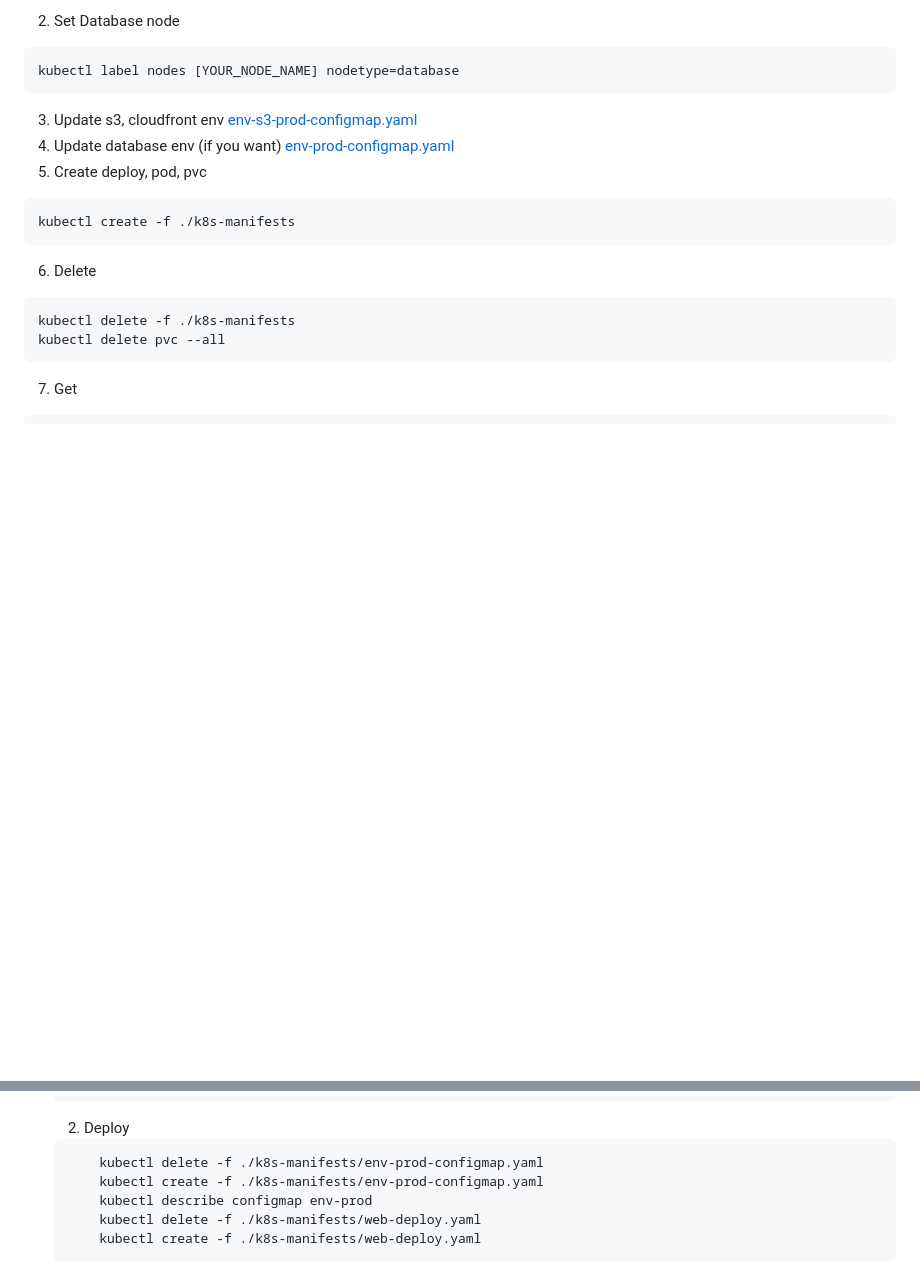
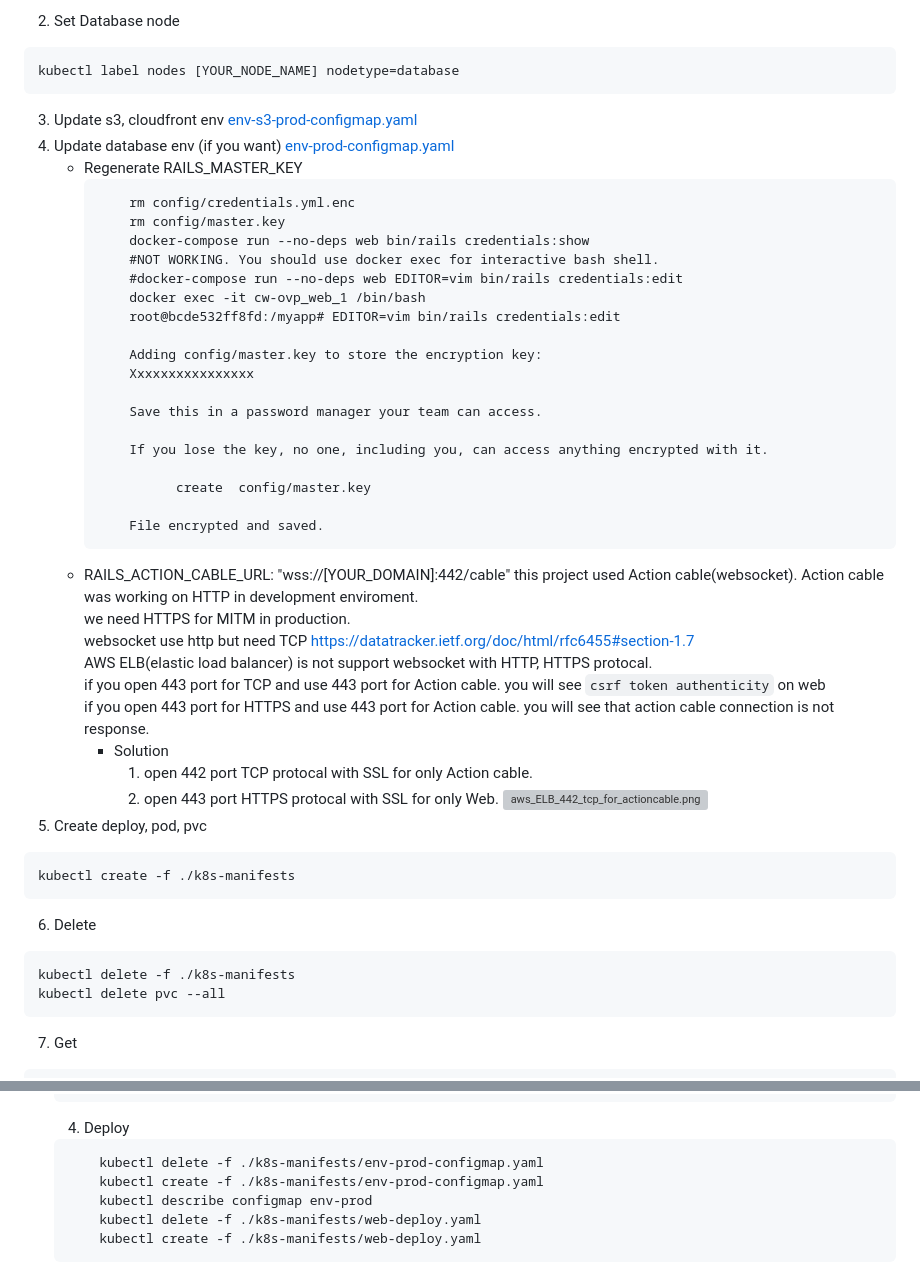
Before and after one commit to x1wins/CW-OVP, a Markdown page: k8s-manifests/README.md, 2 parts joined by grey strips. GitHub-like rendering; blank space fills up the shorter version; grey boxes are pictures that could not be loaded.

Commit message:
Added Regenerate RAILS_MASTER_KEY, RAILS_ACTION_CABLE_URL solution

````diff
--- a/k8s-manifests/README.md
+++ b/k8s-manifests/README.md
@@ -8,6 +8,38 @@ kubectl label nodes [YOUR_NODE_NAME] nodetype=database
 [env-s3-prod-configmap.yaml](/k8s-manifests/env-s3-prod-configmap.yaml)
 4. Update database env (if you want)
 [env-prod-configmap.yaml](/k8s-manifests/env-prod-configmap.yaml)
+    - Regenerate RAILS_MASTER_KEY
+        ```
+            rm config/credentials.yml.enc
+            rm config/master.key
+            docker-compose run --no-deps web bin/rails credentials:show
+            #NOT WORKING. You should use docker exec for interactive bash shell.
+            #docker-compose run --no-deps web EDITOR=vim bin/rails credentials:edit
+            docker exec -it cw-ovp_web_1 /bin/bash
+            root@bcde532ff8fd:/myapp# EDITOR=vim bin/rails credentials:edit
+
+            Adding config/master.key to store the encryption key:
+            Xxxxxxxxxxxxxxxx
+
+            Save this in a password manager your team can access.
+
+            If you lose the key, no one, including you, can access anything encrypted with it.
+
+                  create  config/master.key
+
+            File encrypted and saved.
+        ```
+    - RAILS_ACTION_CABLE_URL: "wss://[YOUR_DOMAIN]:442/cable"
+        this project used Action cable(websocket). Action cable was working on HTTP in development enviroment.<br/>
+        we need HTTPS for MITM in production. <br/>
+        websocket use http but need TCP https://datatracker.ietf.org/doc/html/rfc6455#section-1.7 <br/>
+        AWS ELB(elastic load balancer) is not support websocket with HTTP, HTTPS protocal.<br/>
+        if you open 443 port for TCP and use 443 port for Action cable. you will see ```csrf token authenticity``` on web <br/>
+        if you open 443 port for HTTPS and use 443 port for Action cable. you will see that action cable connection is not response.<br/>
+        - Solution
+            1. open 442 port TCP protocal with SSL for only Action cable.
+            2. open 443 port HTTPS protocal with SSL for only Web.
+            ![aws_ELB_442_tcp_for_actioncable.png](k8s-manifests/aws_ELB_442_tcp_for_actioncable.png)
 5. Create deploy, pod, pvc
 ```
 kubectl create -f ./k8s-manifests
@@ -108,7 +140,7 @@ kubectl exec web -- bash -c 'cd /myapp && RAILS_ENV=production bundle exec rake
         && docker tag cw-ovp:latest ${IMAGE_URL} \
         && docker push ${IMAGE_URL}
     ```
-    2. Deploy
+    4. Deploy
     ```
         kubectl delete -f ./k8s-manifests/env-prod-configmap.yaml
         kubectl create -f ./k8s-manifests/env-prod-configmap.yaml
````
Also changed, not shown: k8s-manifests/aws_ELB_442_tcp_for_actioncable.png (added), 1 other file.
